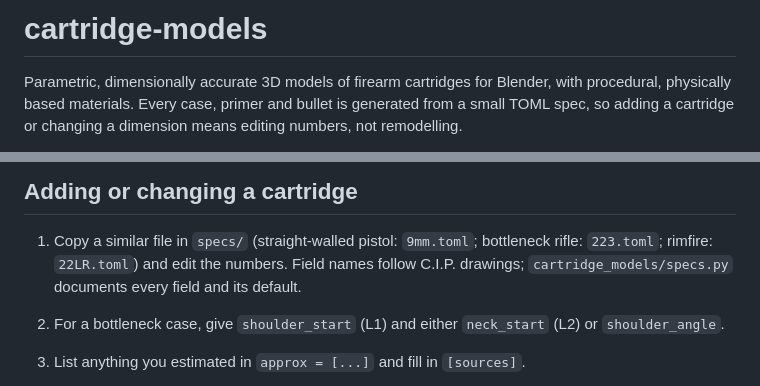
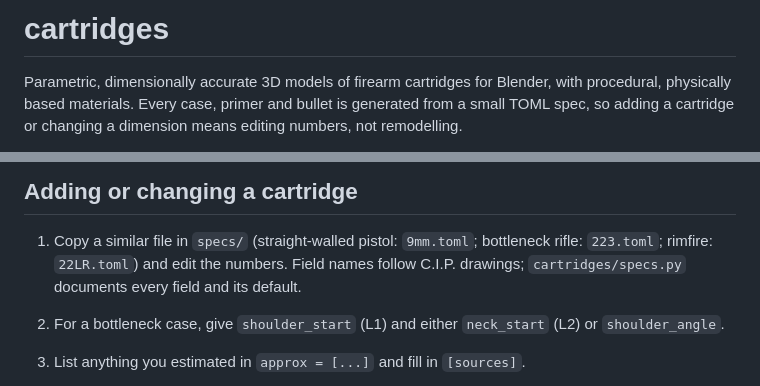
Before and after one commit to michael-kato/gun-food, a Markdown page: README.md, 2 parts joined by grey strips. Drawn GitHub-style.

```diff
--- a/README.md
+++ b/README.md
@@ -1,4 +1,4 @@
-# cartridge-models
+# cartridges
 
 Parametric, dimensionally accurate 3D models of firearm cartridges for Blender, with
 procedural, physically based materials. Every case, primer and bullet is generated from a
@@ -83,7 +83,7 @@ specs/*.toml ──▶ specs.py      load, fill defaults, validate (pure Python)
 
 1. Copy a similar file in `specs/` (straight-walled pistol: `9mm.toml`; bottleneck rifle:
    `223.toml`; rimfire: `22LR.toml`) and edit the numbers. Field names follow C.I.P.
-   drawings; `cartridge_models/specs.py` documents every field and its default.
+   drawings; `cartridges/specs.py` documents every field and its default.
 2. For a bottleneck case, give `shoulder_start` (L1) and either `neck_start` (L2) or
    `shoulder_angle`.
 3. List anything you estimated in `approx = [...]` and fill in `[sources]`.
```
Also changed, not shown: docs/img/headstamps.jpg, docs/img/lineup.jpg, docs/img/overview.jpg, 18 other files.
